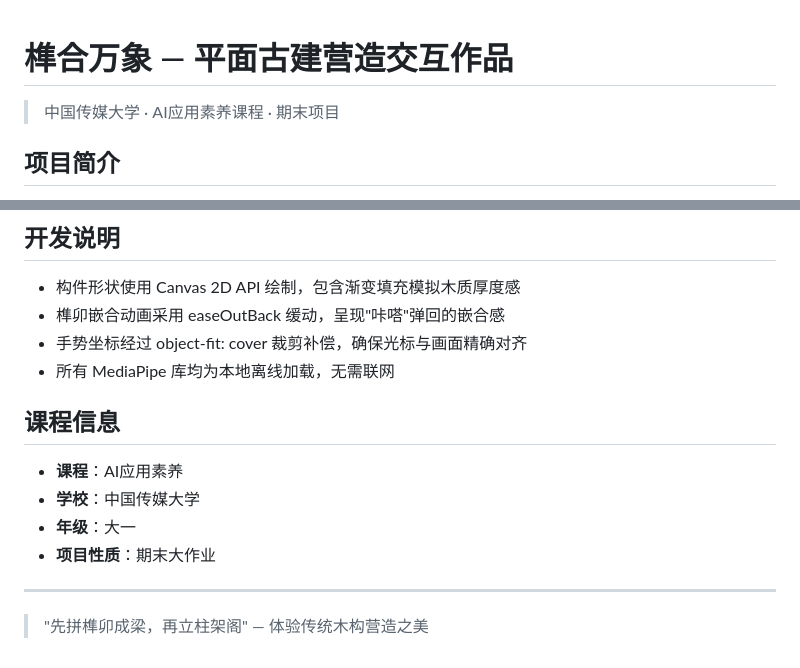
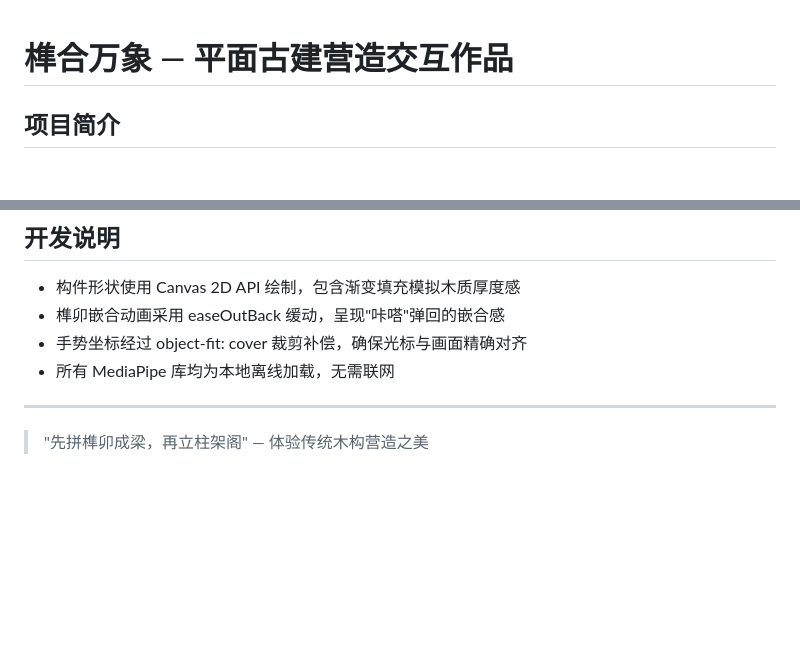
Before and after one commit to userbanma/mortise_cosmos, a Markdown page: README.md, 2 parts joined by grey strips. Rendered like a GitHub page; blank space fills up the shorter version.

```diff
--- a/README.md
+++ b/README.md
@@ -1,6 +1,4 @@
 # 榫合万象 — 平面古建营造交互作品
-
-> 中国传媒大学 · AI应用素养课程 · 期末项目
 
 ## 项目简介
 
@@ -115,13 +113,6 @@ python -m http.server 8081
 - 手势坐标经过 object-fit: cover 裁剪补偿，确保光标与画面精确对齐
 - 所有 MediaPipe 库均为本地离线加载，无需联网
 
-## 课程信息
-
-- **课程**：AI应用素养
-- **学校**：中国传媒大学
-- **年级**：大一
-- **项目性质**：期末大作业
-
 ---
 
 > "先拼榫卯成梁，再立柱架阁" — 体验传统木构营造之美
```
